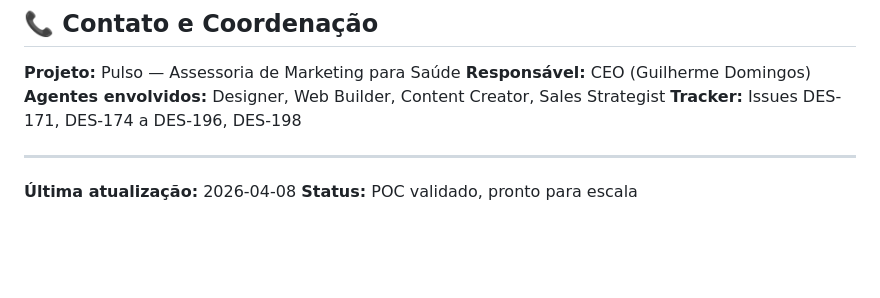
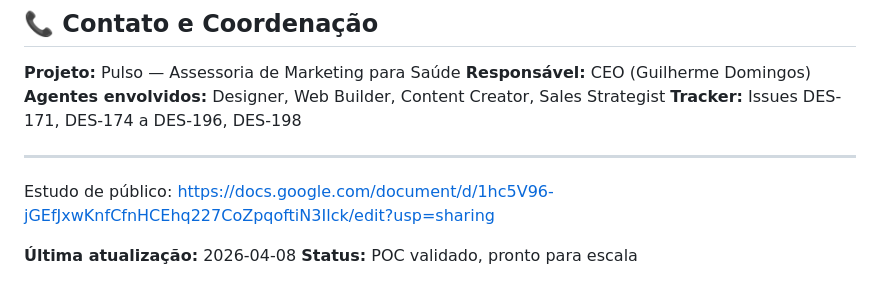
Before and after one commit to oguidomingos/pulso-brain, a Markdown page: README.md, the part around the change. GitHub-like rendering; blank space fills up the shorter version.

```diff
--- a/README.md
+++ b/README.md
@@ -175,5 +175,10 @@ Ver `GUIDELINES.md` para:
 
 ---
 
+
+
+Estudo de público: https://docs.google.com/document/d/1hc5V96-jGEfJxwKnfCfnHCEhq227CoZpqoftiN3Ilck/edit?usp=sharing
+
+
 **Última atualização:** 2026-04-08
 **Status:** POC validado, pronto para escala
```
